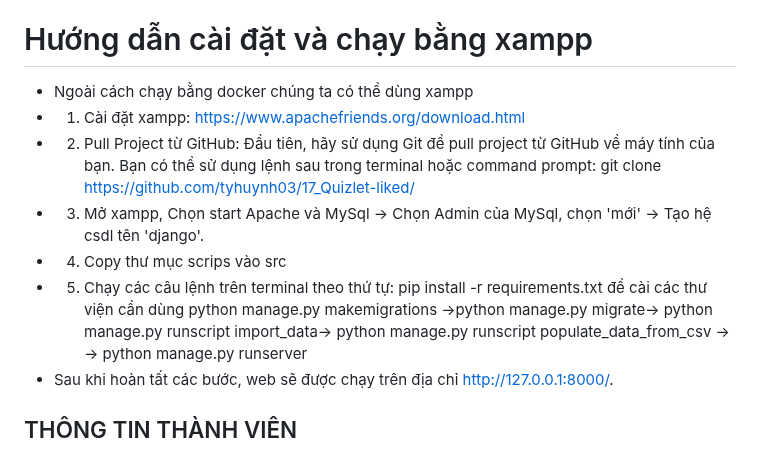
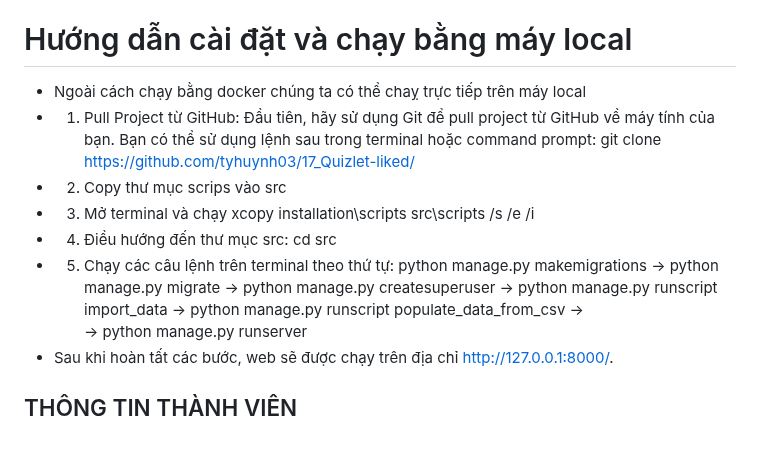
Before and after one commit to tyhuynh03/17_Quizlet-liked, a Markdown page: README.md, the part around the change. Rendered like a GitHub page.

```diff
--- a/README.md
+++ b/README.md
@@ -36,17 +36,17 @@ Hướng dẫn cài đặt và chạy sau khi pull project từ github về (Lư
      - docker-compose up --build
 - Sau khi các containers được khởi động, ứng dụng web sẽ được chạy trên địa chỉ http://localhost:8000/.
 
-# Hướng dẫn cài đặt và chạy bằng xampp
-- Ngoài cách chạy bằng docker chúng ta có thể dùng xampp
-- 1. Cài đặt xampp: https://www.apachefriends.org/download.html
-- 2. Pull Project từ GitHub: Đầu tiên, hãy sử dụng Git để pull project từ GitHub về máy tính của bạn. Bạn có thể sử dụng lệnh sau trong terminal hoặc command prompt:
+# Hướng dẫn cài đặt và chạy bằng máy local
+- Ngoài cách chạy bằng docker chúng ta có thể chaỵ trực tiếp trên máy local
+- 1. Pull Project từ GitHub: Đầu tiên, hãy sử dụng Git để pull project từ GitHub về máy tính của bạn. Bạn có thể sử dụng lệnh sau trong terminal hoặc command prompt:
     git clone https://github.com/tyhuynh03/17_Quizlet-liked/
-- 3. Mở xampp, Chọn start Apache và MySql -> Chọn Admin của MySql, chọn 'mới' -> Tạo hệ csdl tên 'django'.
-- 4. Copy thư mục scrips vào src
+- 2. Copy thư mục scrips vào src
+- 3. Mở terminal và chạy xcopy installation\scripts src\scripts /s /e /i
+- 4. Điều hướng đến thư mục src: cd src
 - 5. Chạy các câu lệnh trên terminal theo thứ tự:
-    pip install -r requirements.txt để cài các thư viện cần dùng
-     python manage.py makemigrations ->python manage.py migrate->
-     python manage.py runscript import_data->
+     python manage.py makemigrations -> python manage.py migrate ->
+     python manage.py createsuperuser ->
+     python manage.py runscript import_data ->
      python manage.py runscript populate_data_from_csv ->
      -> python manage.py runserver
 - Sau khi hoàn tất các bước, web sẽ được chạy trên địa chỉ http://127.0.0.1:8000/.
```
